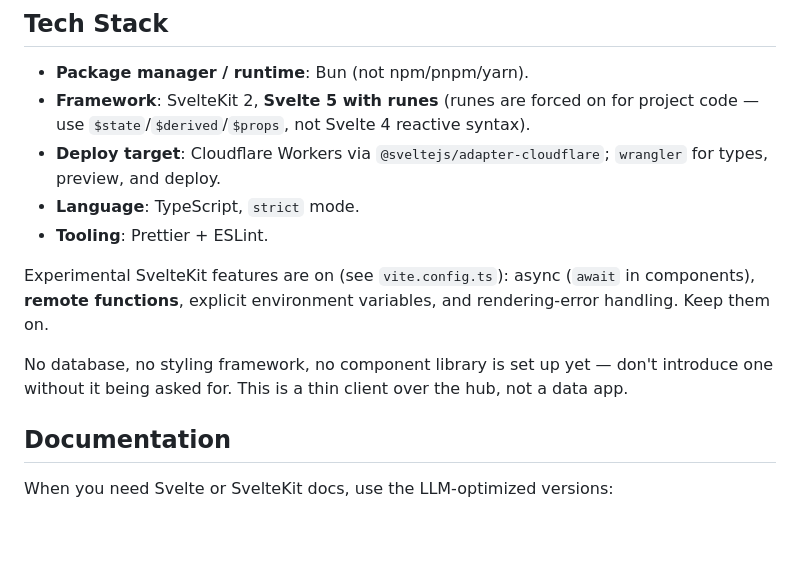
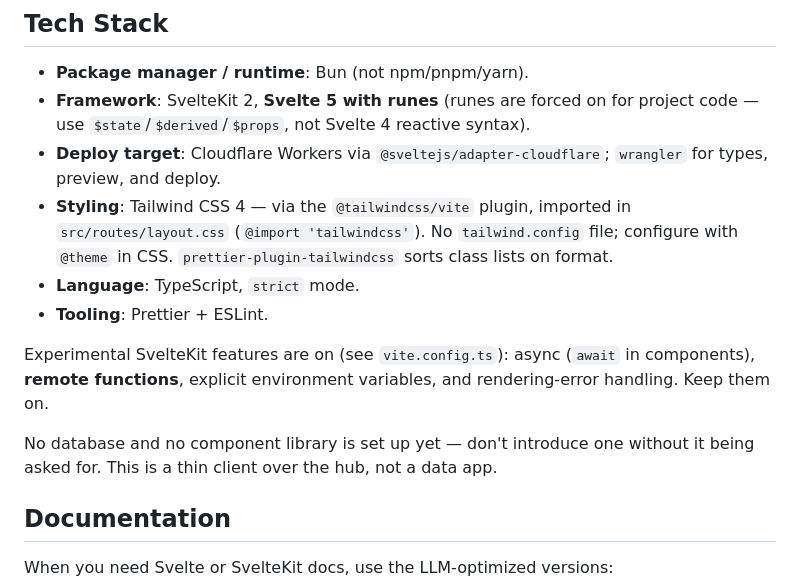
Before and after one commit to JustinyAhin/tethon, a Markdown page: web/CLAUDE.md, the part around the change. GitHub-like rendering; blank space fills up the shorter version.

Commit message:
[web] document tailwind in CLAUDE.md

```diff
--- a/web/CLAUDE.md
+++ b/web/CLAUDE.md
@@ -9,12 +9,13 @@ General repo rules (git, commit tags, issue tracking, working principles, never
 - **Package manager / runtime**: Bun (not npm/pnpm/yarn).
 - **Framework**: SvelteKit 2, **Svelte 5 with runes** (runes are forced on for project code — use `$state`/`$derived`/`$props`, not Svelte 4 reactive syntax).
 - **Deploy target**: Cloudflare Workers via `@sveltejs/adapter-cloudflare`; `wrangler` for types, preview, and deploy.
+- **Styling**: Tailwind CSS 4 — via the `@tailwindcss/vite` plugin, imported in `src/routes/layout.css` (`@import 'tailwindcss'`). No `tailwind.config` file; configure with `@theme` in CSS. `prettier-plugin-tailwindcss` sorts class lists on format.
 - **Language**: TypeScript, `strict` mode.
 - **Tooling**: Prettier + ESLint.
 
 Experimental SvelteKit features are on (see `vite.config.ts`): async (`await` in components), **remote functions**, explicit environment variables, and rendering-error handling. Keep them on.
 
-No database, no styling framework, no component library is set up yet — don't introduce one without it being asked for. This is a thin client over the hub, not a data app.
+No database and no component library is set up yet — don't introduce one without it being asked for. This is a thin client over the hub, not a data app.
 
 ## Documentation
 
```
